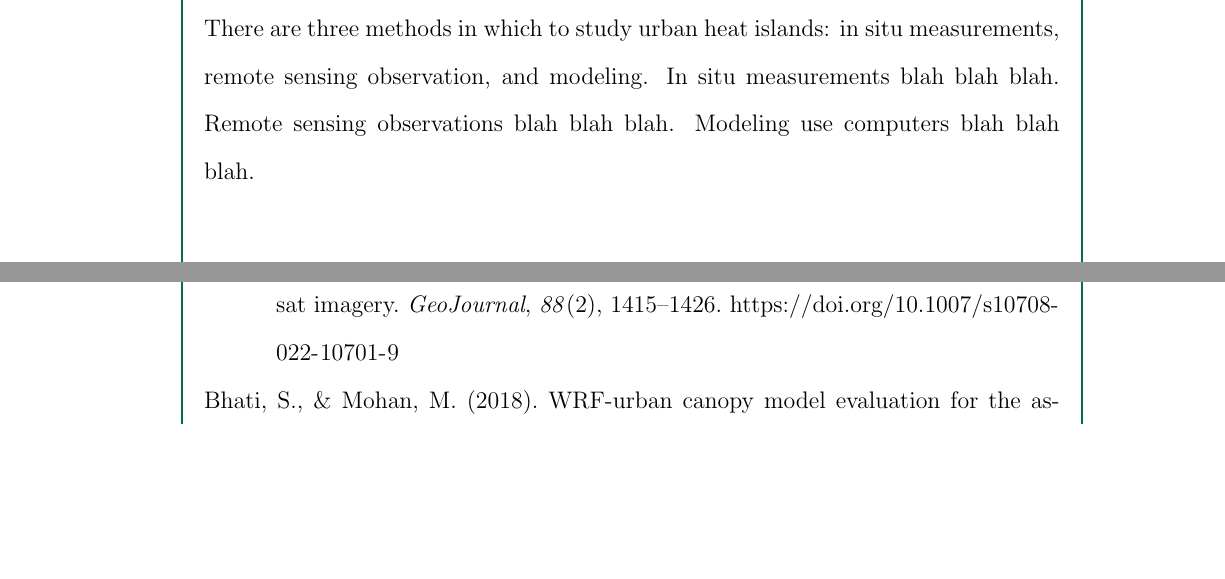
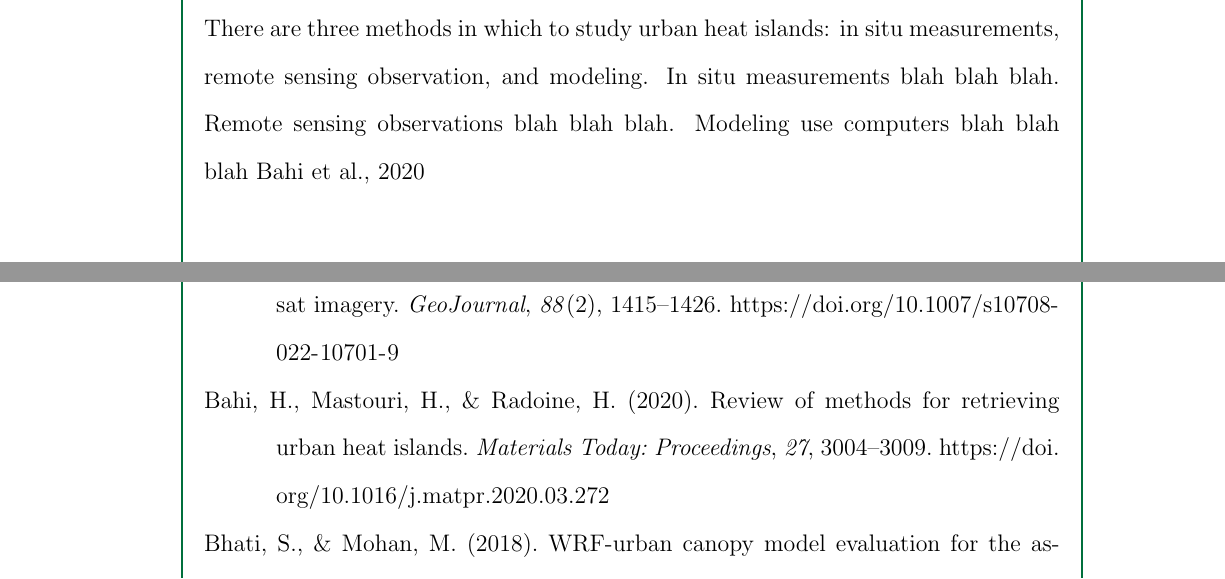
Before and after one commit to ericson-domingo-ug/thesis-latex, a LaTeX thesis (thesis.tex, which reads body/theory.tex): two parts of pages 13 and 15 of 18, joined at a grey line, cut so that both start at the same text, the shorter picture padded with empty space. Compiled offline with pdfLaTeX.

Commit message:
Add citation for types of methods

```diff
--- a/body/theory.tex
+++ b/body/theory.tex
@@ -96,7 +96,7 @@
 		and modeling.
 	In situ measurements blah blah blah.
 	Remote sensing observations blah blah blah.
-	Modeling use computers blah blah blah.
+	Modeling use computers blah blah blah \cite{Bahi2020}
 
 
 %\section{Radiative Transfer}
```
